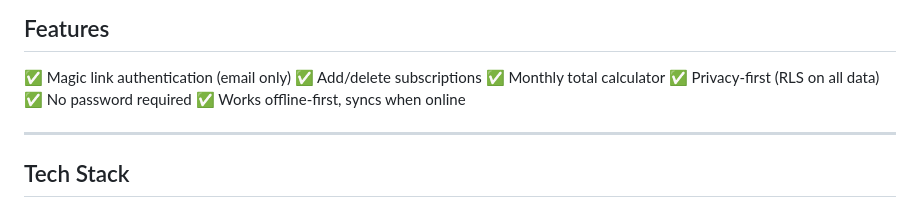
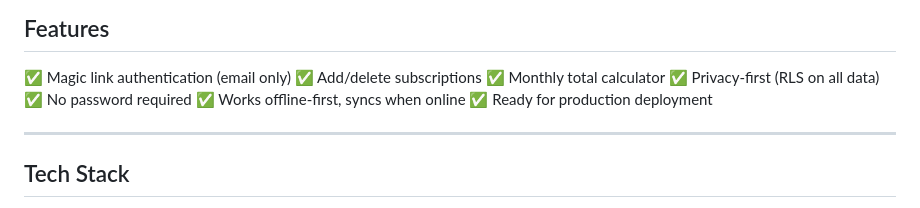
Before and after one commit to clawk507-glitch/subscription-tracker-mvp, a Markdown page: README.md, the part around the change. Rendered like a GitHub page.

Commit message:
Ready for production deployment

```diff
--- a/README.md
+++ b/README.md
@@ -14,6 +14,7 @@ Simple, fast, private. Track all your subscriptions in one place and see exactly
 ✅ Privacy-first (RLS on all data)
 ✅ No password required
 ✅ Works offline-first, syncs when online
+✅ Ready for production deployment
 
 ---
 
```
